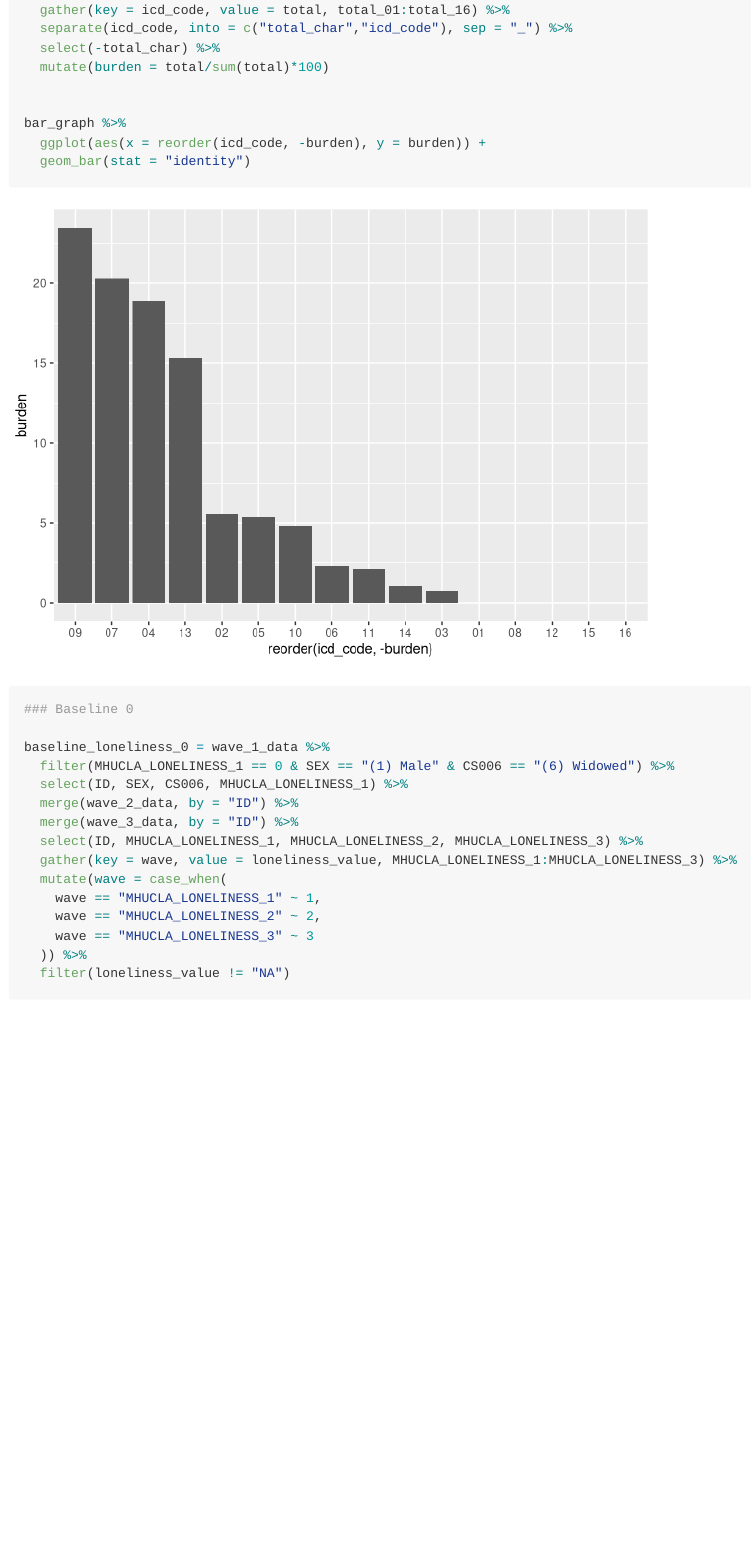
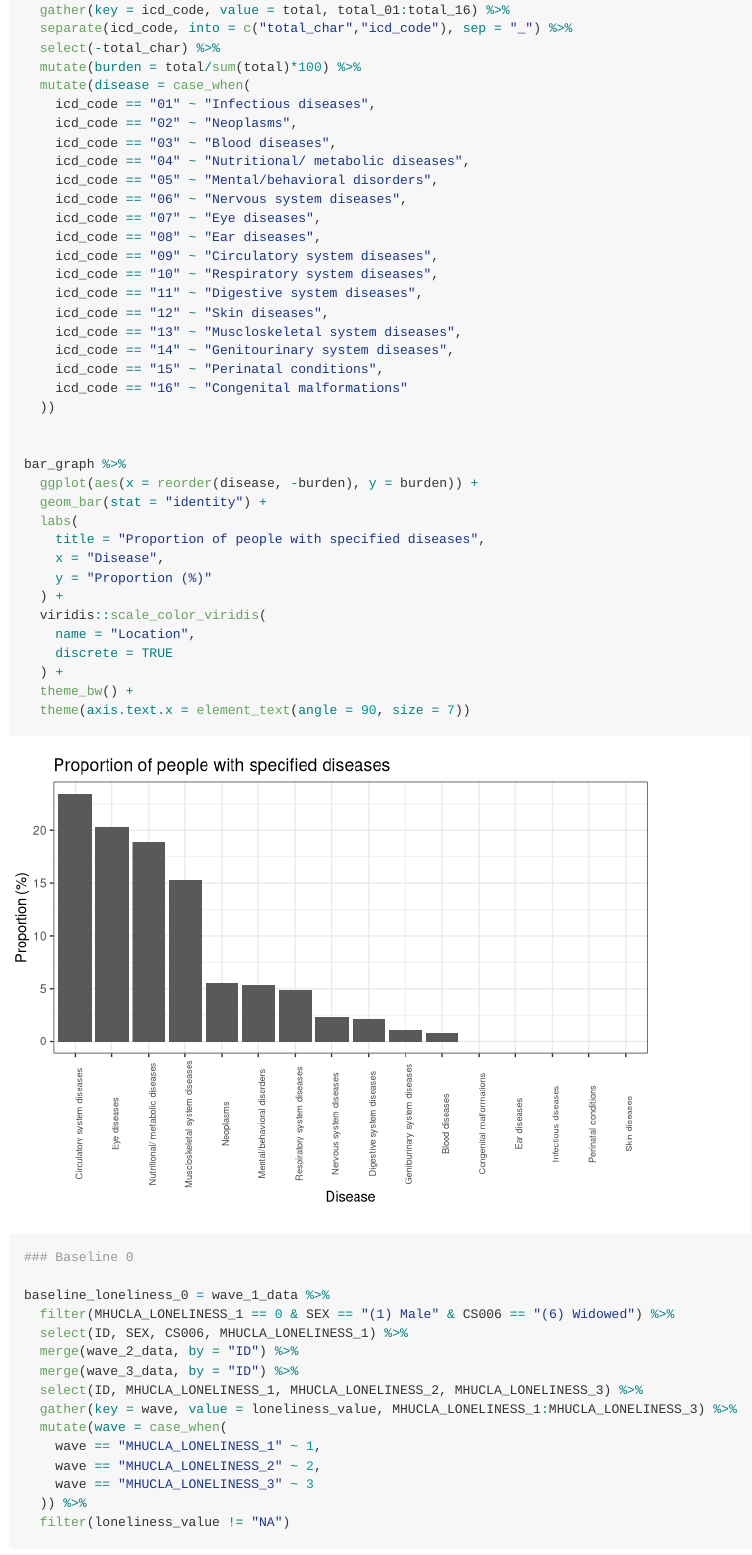
Before and after one commit to deg2163/p8105_tilda, an R Markdown document (draft.Rmd): the page in a window 1100 px wide, from 3390 px down. Rendered offline with R 4.5, knitr and Pandoc, with nearby package versions; some code elsewhere in the file could not run offline; long lines of code are wrapped; column names are cleaned by a stand-in for the janitor package.

Commit message:
Proportion of ICD10 diseases graph

````diff
--- a/draft.Rmd
+++ b/draft.Rmd
@@ -127,12 +127,41 @@ bar_graph =
   gather(key = icd_code, value = total, total_01:total_16) %>%
   separate(icd_code, into = c("total_char","icd_code"), sep = "_") %>%
   select(-total_char) %>%
-  mutate(burden = total/sum(total)*100)
+  mutate(burden = total/sum(total)*100) %>%
+  mutate(disease = case_when(
+    icd_code == "01" ~ "Infectious diseases",
+    icd_code == "02" ~ "Neoplasms",
+    icd_code == "03" ~ "Blood diseases",
+    icd_code == "04" ~ "Nutritional/ metabolic diseases",
+    icd_code == "05" ~ "Mental/behavioral disorders",
+    icd_code == "06" ~ "Nervous system diseases",
+    icd_code == "07" ~ "Eye diseases",
+    icd_code == "08" ~ "Ear diseases",
+    icd_code == "09" ~ "Circulatory system diseases",
+    icd_code == "10" ~ "Respiratory system diseases",
+    icd_code == "11" ~ "Digestive system diseases",
+    icd_code == "12" ~ "Skin diseases",
+    icd_code == "13" ~ "Muscloskeletal system diseases",
+    icd_code == "14" ~ "Genitourinary system diseases",
+    icd_code == "15" ~ "Perinatal conditions",
+    icd_code == "16" ~ "Congenital malformations"
+  ))
 
 
 bar_graph %>%
-  ggplot(aes(x = reorder(icd_code, -burden), y = burden)) +
-  geom_bar(stat = "identity")
+  ggplot(aes(x = reorder(disease, -burden), y = burden)) +
+  geom_bar(stat = "identity") +
+  labs(
+    title = "Proportion of people with specified diseases",
+    x = "Disease",
+    y = "Proportion (%)"
+  ) +
+  viridis::scale_color_viridis(
+    name = "Location",
+    discrete = TRUE
+  ) +
+  theme_bw() +
+  theme(axis.text.x = element_text(angle = 90, size = 7))
 
 ```
 
````
Also changed, not shown: draft.md, 3 other files.
